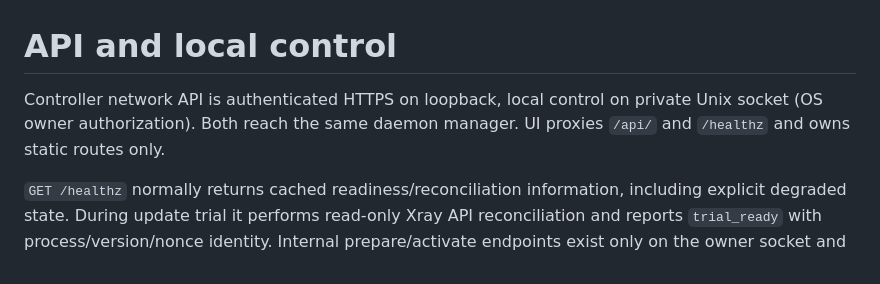
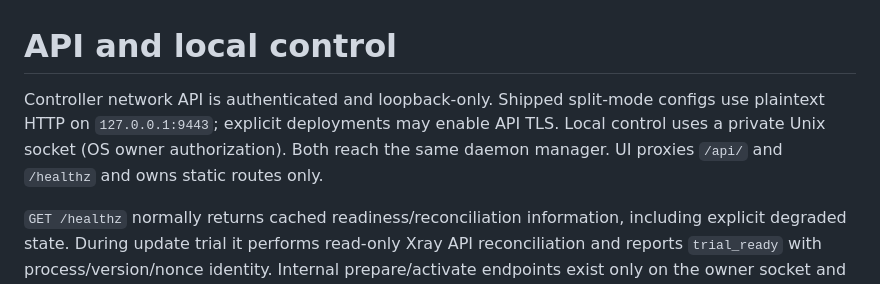
Before and after one commit to jarymor-ux/kee-route-manager, a Markdown page: docs/API.md, the part around the change. Rendered like a GitHub page.

Commit message:
docs: document loopback controller transport

```diff
--- a/docs/API.md
+++ b/docs/API.md
@@ -1,6 +1,6 @@
 # API and local control
 
-Controller network API is authenticated HTTPS on loopback, local control on private Unix socket (OS owner authorization). Both reach the same daemon manager. UI proxies `/api/` and `/healthz` and owns static routes only.
+Controller network API is authenticated and loopback-only. Shipped split-mode configs use plaintext HTTP on `127.0.0.1:9443`; explicit deployments may enable API TLS. Local control uses a private Unix socket (OS owner authorization). Both reach the same daemon manager. UI proxies `/api/` and `/healthz` and owns static routes only.
 
 `GET /healthz` normally returns cached readiness/reconciliation information, including explicit degraded state. During update trial it performs read-only Xray API reconciliation and reports `trial_ready` with process/version/nonce identity. Internal prepare/activate endpoints exist only on the owner socket and are denied through the network API. `GET /api/v1/status` is read-only. Login/session/CSRF authorization remains core-side. Responses carry request IDs; internal errors are not exposed as raw root command output.
 
```
